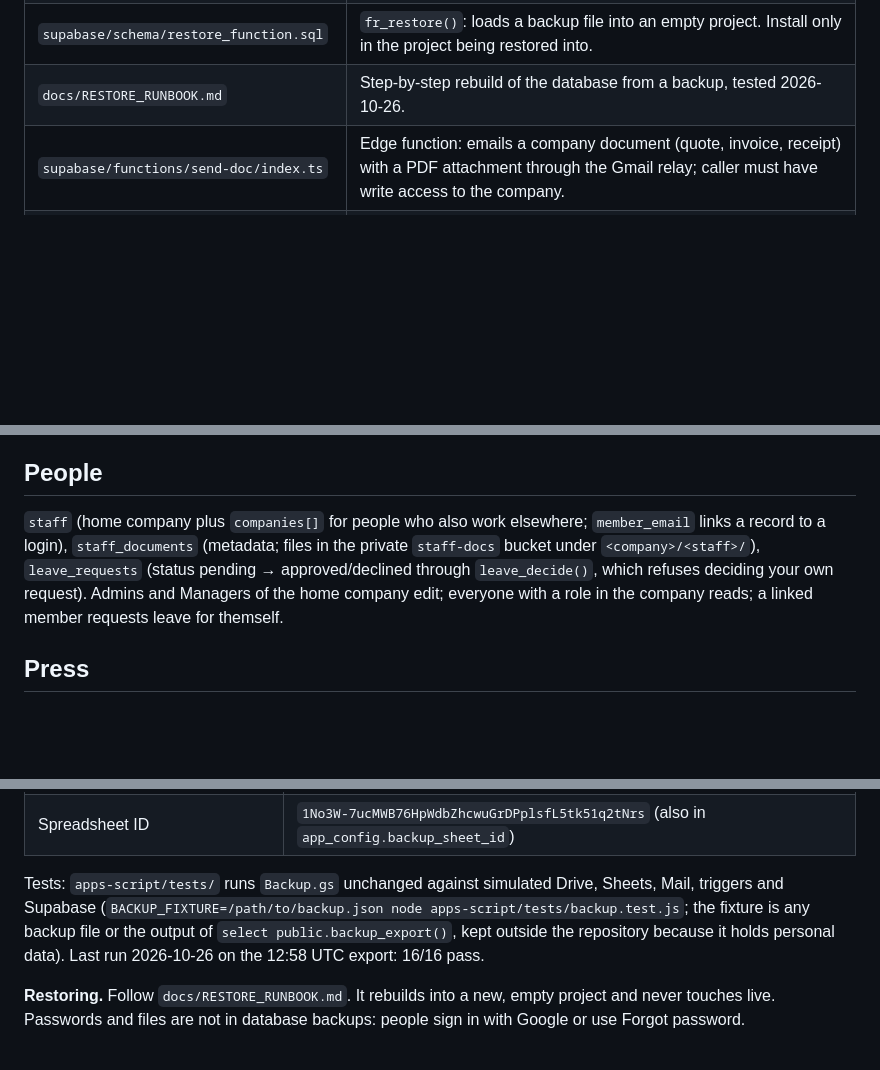
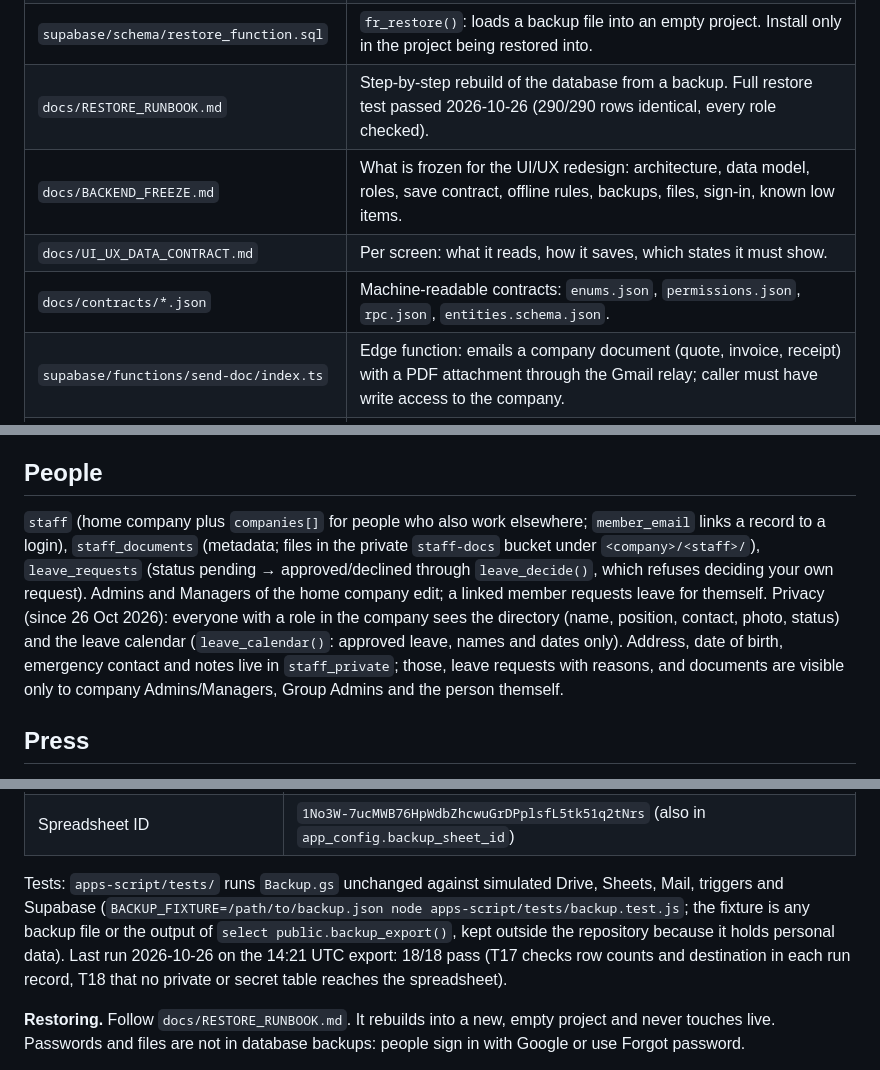
Before and after one commit to Radic-Studio/hiring-desk, a Markdown page: README.md, 3 parts joined by grey strips. GitHub-like rendering; blank space fills up the shorter version.

```diff
--- a/README.md
+++ b/README.md
@@ -21,7 +21,10 @@ It runs on **Supabase** (database, Google sign-in, functions) and is hosted on *
 | `supabase/migrations/*.sql` | The history of database changes, each already applied to the live project. A record, not a rebuild path: replaying them gives an older version of several security checks. |
 | `supabase/schema/schema_snapshot.sql` | The authoritative definition of the live database (tables, functions, access rules, triggers, storage buckets), generated from live by `generate_snapshot.sql`. Regenerate and commit it after every database change. |
 | `supabase/schema/restore_function.sql` | `fr_restore()`: loads a backup file into an empty project. Install only in the project being restored into. |
-| `docs/RESTORE_RUNBOOK.md` | Step-by-step rebuild of the database from a backup, tested 2026-10-26. |
+| `docs/RESTORE_RUNBOOK.md` | Step-by-step rebuild of the database from a backup. Full restore test passed 2026-10-26 (290/290 rows identical, every role checked). |
+| `docs/BACKEND_FREEZE.md` | What is frozen for the UI/UX redesign: architecture, data model, roles, save contract, offline rules, backups, files, sign-in, known low items. |
+| `docs/UI_UX_DATA_CONTRACT.md` | Per screen: what it reads, how it saves, which states it must show. |
+| `docs/contracts/*.json` | Machine-readable contracts: `enums.json`, `permissions.json`, `rpc.json`, `entities.schema.json`. |
 | `supabase/functions/send-doc/index.ts` | Edge function: emails a company document (quote, invoice, receipt) with a PDF attachment through the Gmail relay; caller must have write access to the company. |
 | `supabase/functions/invite-member/index.ts` | Edge function behind the Team page's Send invitation button: records the invitation (as the caller, so the database checks they are an Admin) and emails the personal link through the relay. Already deployed. |
 | `supabase/functions/send-email/index.ts` | Edge function that checks the sender and candidate, then relays the email to the Apps Script, which sends it from Gmail. Already deployed. |
@@ -41,7 +44,7 @@ It runs on **Supabase** (database, Google sign-in, functions) and is hosted on *
 
 ## People
 
-`staff` (home company plus `companies[]` for people who also work elsewhere; `member_email` links a record to a login), `staff_documents` (metadata; files in the private `staff-docs` bucket under `<company>/<staff>/`), `leave_requests` (status pending → approved/declined through `leave_decide()`, which refuses deciding your own request). Admins and Managers of the home company edit; everyone with a role in the company reads; a linked member requests leave for themself.
+`staff` (home company plus `companies[]` for people who also work elsewhere; `member_email` links a record to a login), `staff_documents` (metadata; files in the private `staff-docs` bucket under `<company>/<staff>/`), `leave_requests` (status pending → approved/declined through `leave_decide()`, which refuses deciding your own request). Admins and Managers of the home company edit; a linked member requests leave for themself. Privacy (since 26 Oct 2026): everyone with a role in the company sees the directory (name, position, contact, photo, status) and the leave calendar (`leave_calendar()`: approved leave, names and dates only). Address, date of birth, emergency contact and notes live in `staff_private`; those, leave requests with reasons, and documents are visible only to company Admins/Managers, Group Admins and the person themself.
 
 ## Press
 
@@ -79,7 +82,7 @@ Recorded locations (fill in after setup; IDs are not secrets, keys are never wri
 | Drive folder ID | `1YeNyM7ZF-RHFmTgxB7zEv-YJlxk3vhPJ` (also in `app_config.backup_drive_folder_id`) |
 | Spreadsheet ID | `1No3W-7ucMWB76HpWdbZhcwuGrDPplsfL5tk51q2tNrs` (also in `app_config.backup_sheet_id`) |
 
-Tests: `apps-script/tests/` runs `Backup.gs` unchanged against simulated Drive, Sheets, Mail, triggers and Supabase (`BACKUP_FIXTURE=/path/to/backup.json node apps-script/tests/backup.test.js`; the fixture is any backup file or the output of `select public.backup_export()`, kept outside the repository because it holds personal data). Last run 2026-10-26 on the 12:58 UTC export: 16/16 pass.
+Tests: `apps-script/tests/` runs `Backup.gs` unchanged against simulated Drive, Sheets, Mail, triggers and Supabase (`BACKUP_FIXTURE=/path/to/backup.json node apps-script/tests/backup.test.js`; the fixture is any backup file or the output of `select public.backup_export()`, kept outside the repository because it holds personal data). Last run 2026-10-26 on the 14:21 UTC export: 18/18 pass (T17 checks row counts and destination in each run record, T18 that no private or secret table reaches the spreadsheet).
 
 **Restoring.** Follow `docs/RESTORE_RUNBOOK.md`. It rebuilds into a new, empty project and never touches live. Passwords and files are not in database backups: people sign in with Google or use Forgot password.
 
```
Also changed, not shown: other parts of README.md (+2 -2 lines), docs/BACKEND_FREEZE.md (added, +131 -0 lines), docs/UI_UX_DATA_CONTRACT.md (added, +178 -0 lines).
